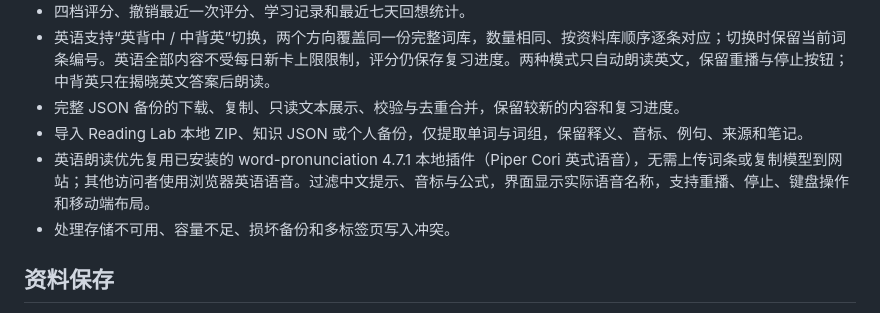
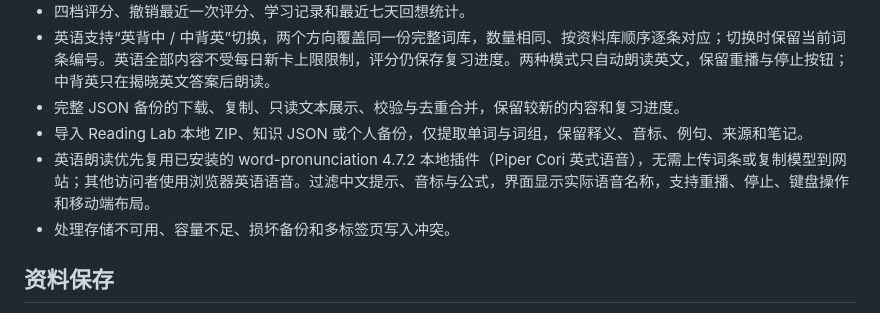
Before and after one commit to Tomorrowhopless/shiyi-recall, a Markdown page: README.md, the part around the change. GitHub-like rendering.

Commit message:
Document verified WordWorkshop 4.7.2 voice bridge

```diff
--- a/README.md
+++ b/README.md
@@ -27,7 +27,7 @@
 - 英语支持“英背中 / 中背英”切换，两个方向覆盖同一份完整词库，数量相同、按资料库顺序逐条对应；切换时保留当前词条编号。英语全部内容不受每日新卡上限限制，评分仍保存复习进度。两种模式只自动朗读英文，保留重播与停止按钮；中背英只在揭晓英文答案后朗读。
 - 完整 JSON 备份的下载、复制、只读文本展示、校验与去重合并，保留较新的内容和复习进度。
 - 导入 Reading Lab 本地 ZIP、知识 JSON 或个人备份，仅提取单词与词组，保留释义、音标、例句、来源和笔记。
-- 英语朗读优先复用已安装的 word-pronunciation 4.7.1 本地插件（Piper Cori 英式语音），无需上传词条或复制模型到网站；其他访问者使用浏览器英语语音。过滤中文提示、音标与公式，界面显示实际语音名称，支持重播、停止、键盘操作和移动端布局。
+- 英语朗读优先复用已安装的 word-pronunciation 4.7.2 本地插件（Piper Cori 英式语音），无需上传词条或复制模型到网站；其他访问者使用浏览器英语语音。过滤中文提示、音标与公式，界面显示实际语音名称，支持重播、停止、键盘操作和移动端布局。
 - 处理存储不可用、容量不足、损坏备份和多标签页写入冲突。
 
 ## 资料保存
```
Also changed, not shown: 制作与使用说明.md (+1 -1 lines).
